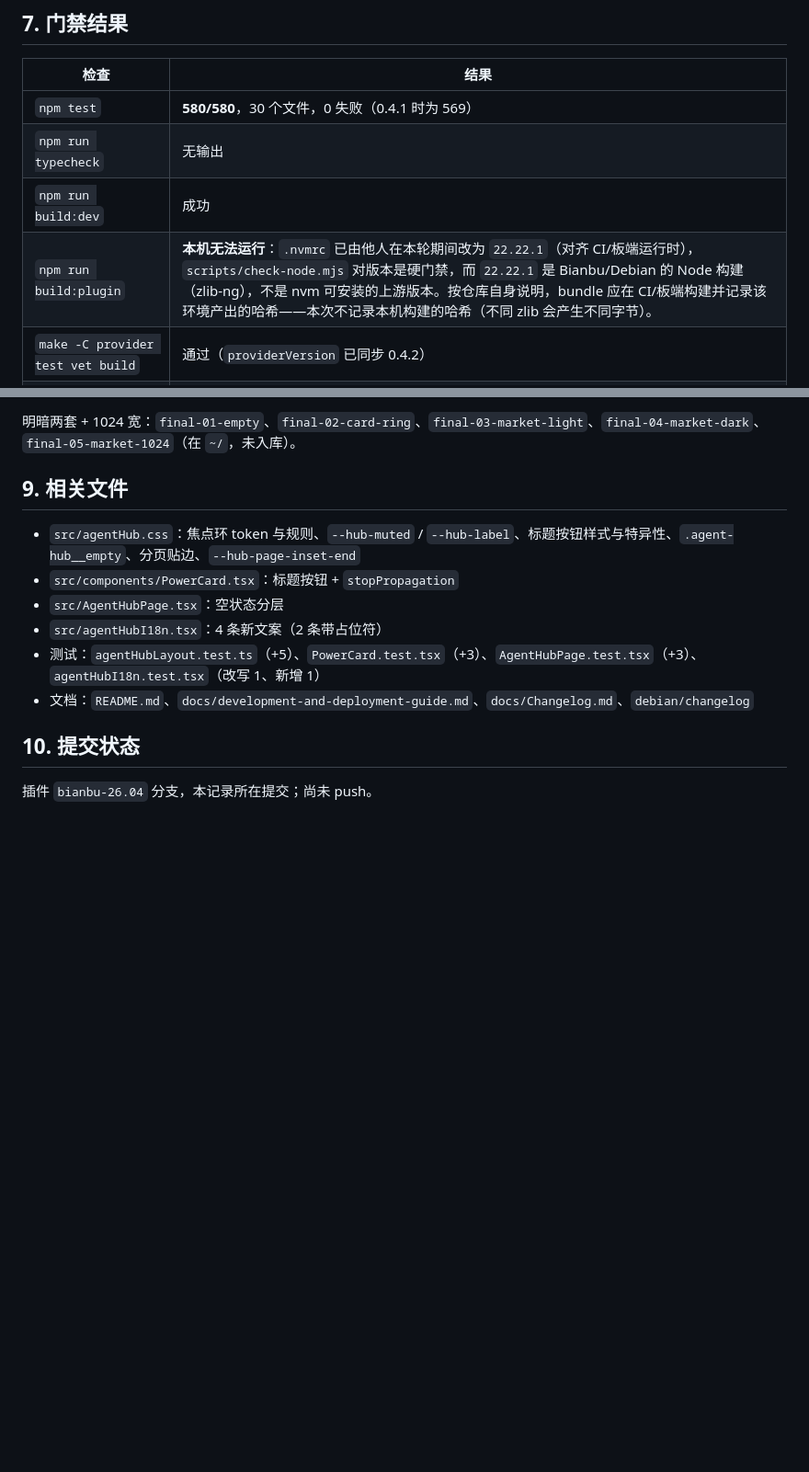
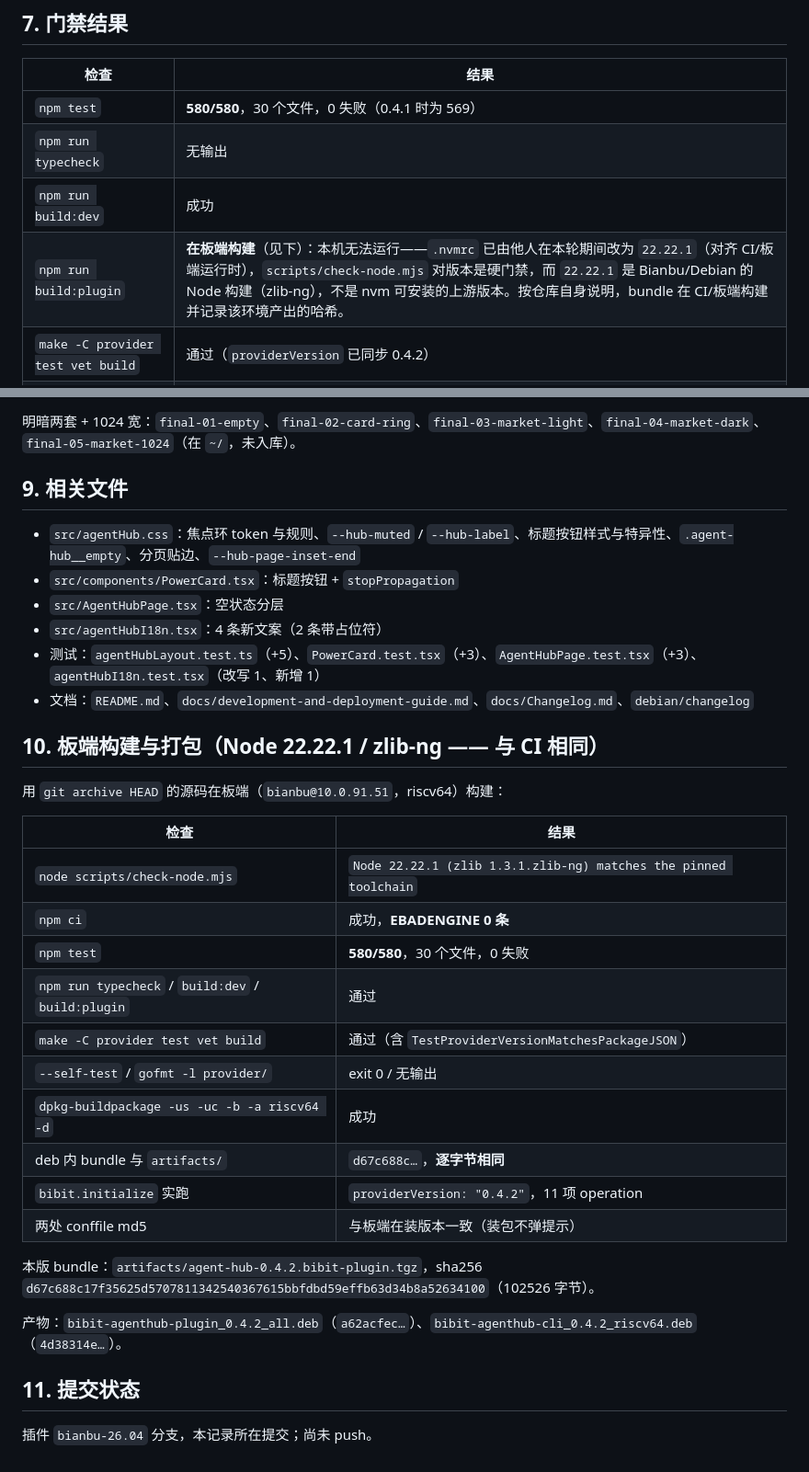
Before and after one commit to spacemit-com/bibit-agenthub-plugin, a Markdown page: docs/verification/2026-10-09-ui-polish.md, 2 parts joined by grey strips. Shown at 92% size. Drawn GitHub-style; blank space fills up the shorter version.

Commit message:
docs: record the board-built 0.4.2 bundle and package hashes
The verification record deferred bundling to CI/the board because .nvmrc now
pins the Bianbu Node 22.22.1 (zlib-ng), which nvm cannot install. That build has
since run on the board, so record what it produced: bundle d67c688c (102526
bytes), plugin deb a62acfec, cli deb 4d38314e, plus the gate results from that
runtime (580/580, no EBADENGINE, deb bundle byte-identical to artifacts/).

The Changelog entry claimed the whole gate ran under Node 24.16.0 including
build:plugin, which is no longer true and no longer possible locally; it now
says which half runs where.

```diff
--- a/docs/verification/2026-10-09-ui-polish.md
+++ b/docs/verification/2026-10-09-ui-polish.md
@@ -91,7 +91,7 @@ DARK   cardDescription 7.25 | fieldLabel 5.12 | scopeTabInactive 7.25 | cardType
 | `npm test` | **580/580**，30 个文件，0 失败（0.4.1 时为 569） |
 | `npm run typecheck` | 无输出 |
 | `npm run build:dev` | 成功 |
-| `npm run build:plugin` | **本机无法运行**：`.nvmrc` 已由他人在本轮期间改为 `22.22.1`（对齐 CI/板端运行时），`scripts/check-node.mjs` 对版本是硬门禁，而 `22.22.1` 是 Bianbu/Debian 的 Node 构建（zlib-ng），不是 nvm 可安装的上游版本。按仓库自身说明，bundle 应在 CI/板端构建并记录该环境产出的哈希——本次不记录本机构建的哈希（不同 zlib 会产生不同字节）。 |
+| `npm run build:plugin` | **在板端构建**（见下）：本机无法运行——`.nvmrc` 已由他人在本轮期间改为 `22.22.1`（对齐 CI/板端运行时），`scripts/check-node.mjs` 对版本是硬门禁，而 `22.22.1` 是 Bianbu/Debian 的 Node 构建（zlib-ng），不是 nvm 可安装的上游版本。按仓库自身说明，bundle 在 CI/板端构建并记录该环境产出的哈希。 |
 | `make -C provider test vet build` | 通过（`providerVersion` 已同步 0.4.2） |
 | `gofmt -l provider/` | 无输出 |
 | `git diff --check` | 无输出 |
@@ -110,6 +110,27 @@ DARK   cardDescription 7.25 | fieldLabel 5.12 | scopeTabInactive 7.25 | cardType
 - 测试：`agentHubLayout.test.ts`（+5）、`PowerCard.test.tsx`（+3）、`AgentHubPage.test.tsx`（+3）、`agentHubI18n.test.tsx`（改写 1、新增 1）
 - 文档：`README.md`、`docs/development-and-deployment-guide.md`、`docs/Changelog.md`、`debian/changelog`
 
-## 10. 提交状态
+## 10. 板端构建与打包（Node 22.22.1 / zlib-ng —— 与 CI 相同）
+
+用 `git archive HEAD` 的源码在板端（`bianbu@10.0.91.51`，riscv64）构建：
+
+| 检查 | 结果 |
+| --- | --- |
+| `node scripts/check-node.mjs` | `Node 22.22.1 (zlib 1.3.1.zlib-ng) matches the pinned toolchain` |
+| `npm ci` | 成功，**EBADENGINE 0 条** |
+| `npm test` | **580/580**，30 个文件，0 失败 |
+| `npm run typecheck` / `build:dev` / `build:plugin` | 通过 |
+| `make -C provider test vet build` | 通过（含 `TestProviderVersionMatchesPackageJSON`） |
+| `--self-test` / `gofmt -l provider/` | exit 0 / 无输出 |
+| `dpkg-buildpackage -us -uc -b -a riscv64 -d` | 成功 |
+| deb 内 bundle 与 `artifacts/` | `d67c688c…`，**逐字节相同** |
+| `bibit.initialize` 实跑 | `providerVersion: "0.4.2"`，11 项 operation |
+| 两处 conffile md5 | 与板端在装版本一致（装包不弹提示） |
+
+本版 bundle：`artifacts/agent-hub-0.4.2.bibit-plugin.tgz`，sha256 `d67c688c17f35625d5707811342540367615bbfdbd59effb63d34b8a52634100`（102526 字节）。
+
+产物：`bibit-agenthub-plugin_0.4.2_all.deb`（`a62acfec…`）、`bibit-agenthub-cli_0.4.2_riscv64.deb`（`4d38314e…`）。
+
+## 11. 提交状态
 
 插件 `bianbu-26.04` 分支，本记录所在提交；尚未 push。
```
Also changed, not shown: docs/Changelog.md (+3 -1 lines).
